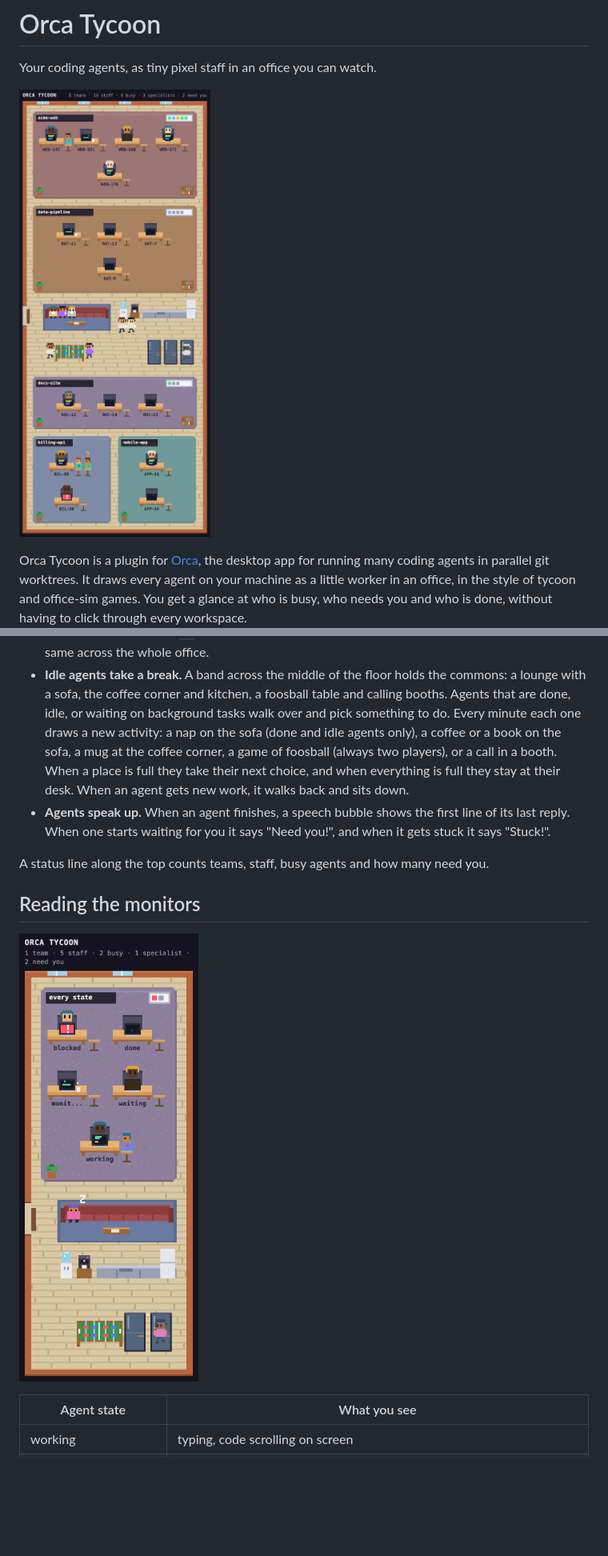
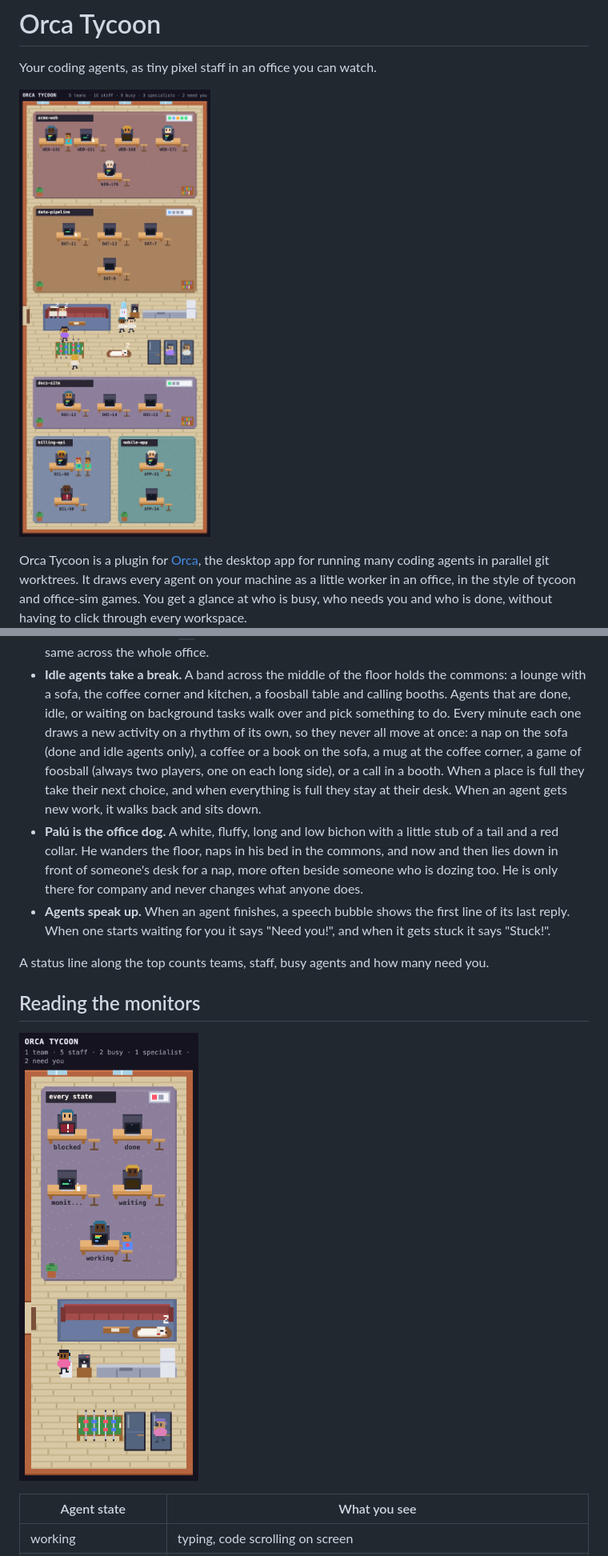
Before and after one commit to oscabreraCP/orca-tycoon, a Markdown page: README.md, 2 parts joined by grey strips. Shown at 80% size. GitHub-like rendering; pictures changed too: docs/office.png, docs/states.png; blank space fills up the shorter version.

```diff
--- a/README.md
+++ b/README.md
@@ -2,7 +2,7 @@
 
 Your coding agents, as tiny pixel staff in an office you can watch.
 
-![The Orca Tycoon office: five teams at their desks, specialists on stools beside their agents, and a commons band in the middle with the lounge, coffee corner, foosball table and calling booths](docs/office.png)
+![The Orca Tycoon office: five teams at their desks, specialists on stools beside their agents, and a commons band in the middle with the lounge, coffee corner, foosball table, calling booths and Palú asleep in his bed](docs/office.png)
 
 Orca Tycoon is a plugin for [Orca](https://github.com/stablyai/orca), the desktop app for running
 many coding agents in parallel git worktrees. It draws every agent on your machine as a little
@@ -37,10 +37,15 @@ The worker looks for the Orca CLI at `/Applications/Orca.app/Contents/Resources/
 - **Idle agents take a break.** A band across the middle of the floor holds the commons: a lounge
   with a sofa, the coffee corner and kitchen, a foosball table and calling booths. Agents that are
   done, idle, or waiting on background tasks walk over and pick something to do. Every minute
-  each one draws a new activity: a nap on the sofa (done and idle agents only), a coffee or a book
-  on the sofa, a mug at the coffee corner, a game of foosball (always two players), or a call in a
-  booth. When a place is full they take their next choice, and when everything is full they stay
-  at their desk. When an agent gets new work, it walks back and sits down.
+  each one draws a new activity on a rhythm of its own, so they never all move at once: a nap on
+  the sofa (done and idle agents only), a coffee or a book on the sofa, a mug at the coffee corner,
+  a game of foosball (always two players, one on each long side), or a call in a booth. When a
+  place is full they take their next choice, and when everything is full they stay at their desk.
+  When an agent gets new work, it walks back and sits down.
+- **Palú is the office dog.** A white, fluffy, long and low bichon with a little stub of a tail
+  and a red collar. He wanders the floor, naps in his bed in the commons, and now and then lies
+  down in front of someone's desk for a nap, more often beside someone who is dozing too. He is
+  only there for company and never changes what anyone does.
 - **Agents speak up.** When an agent finishes, a speech bubble shows the first line of its last
   reply. When one starts waiting for you it says "Need you!", and when it gets stuck it says
   "Stuck!".
```
Also changed, not shown: other parts of README.md (+3 -0 lines), docs/break.gif, docs/specialists.gif, 2 other files.
